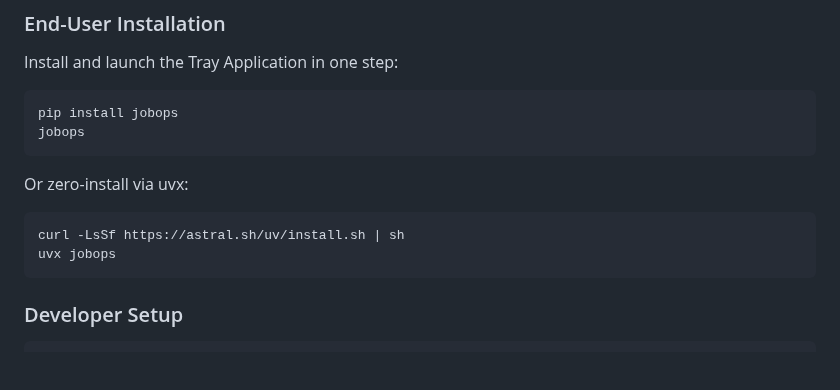
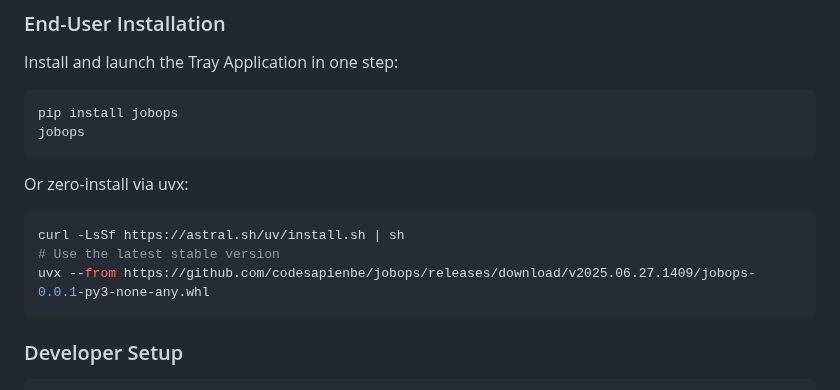
Before and after one commit to codesapienbe/jobops, a Markdown page: README.md, the part around one of its changes. Rendered like a GitHub page; blank space fills up the shorter version.

Commit message:
Update README.md to clarify project features and installation instructions. Add new lines for improved readability and emphasize the use of the latest stable version for installation.

````diff
--- a/README.md
+++ b/README.md
@@ -91,7 +93,8 @@ Or zero-install via uvx:
 
 ```bash
 curl -LsSf https://astral.sh/uv/install.sh | sh
-uvx jobops
+# Use the latest stable version
+uvx --from https://github.com/codesapienbe/jobops/releases/download/v2025.06.27.1409/jobops-0.0.1-py3-none-any.whl
 ```
 
 ### Developer Setup
````
Also changed, not shown: other parts of README.md (+2 -0 lines).
